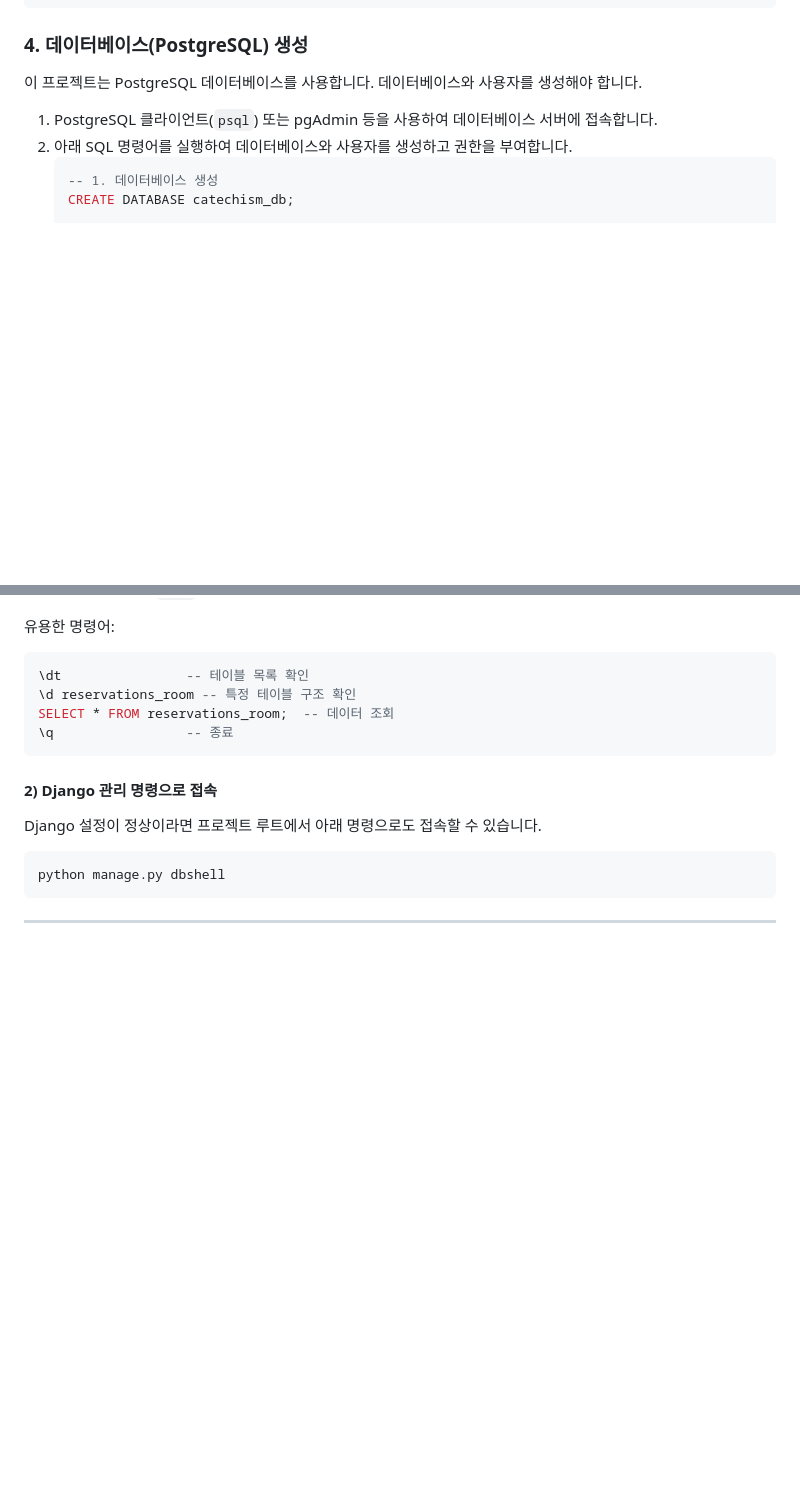
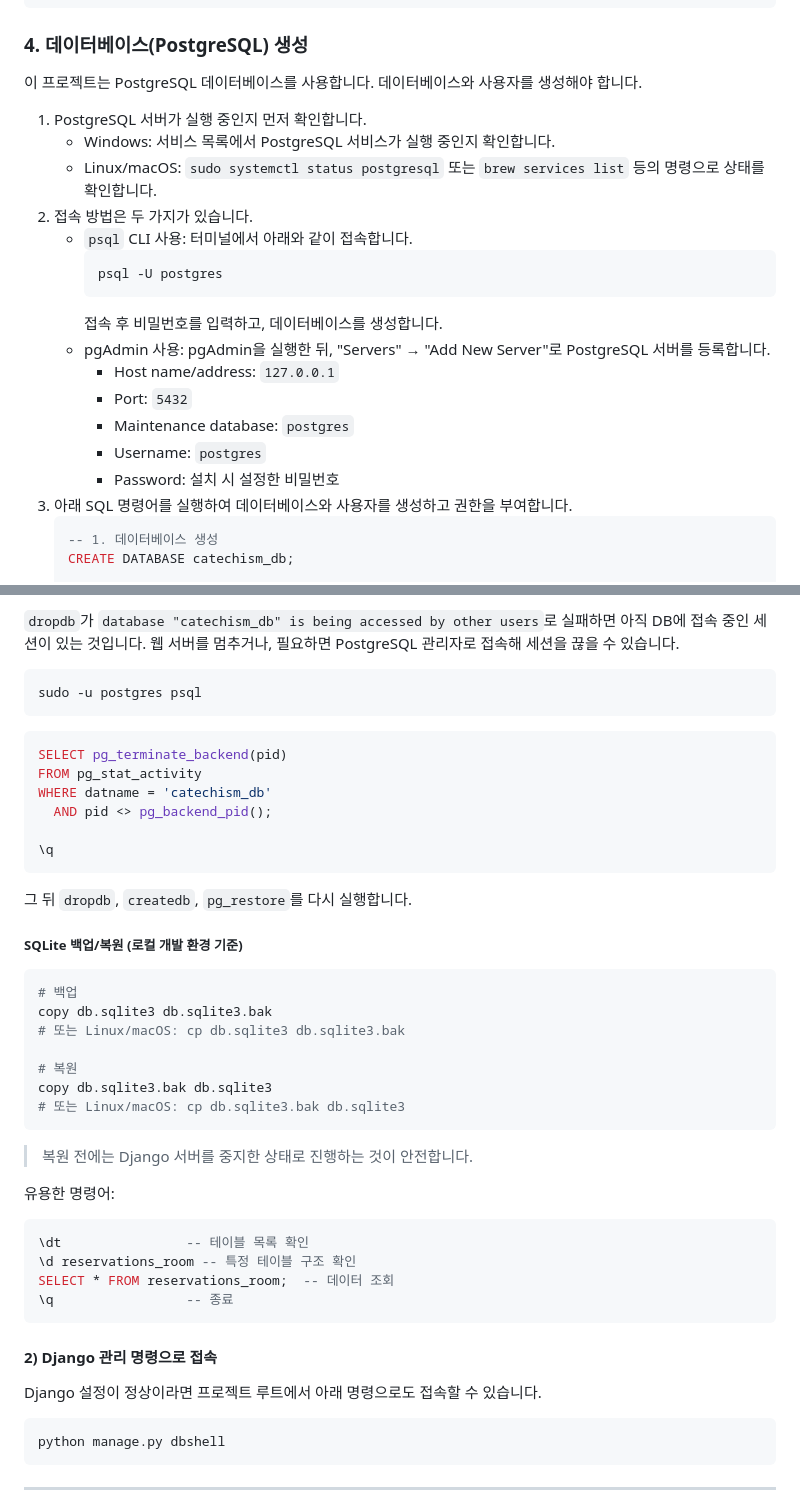
Before and after one commit to kw0314/my-office-reservation, a Markdown page: README.md, 2 parts joined by grey strips. Rendered like a GitHub page; blank space fills up the shorter version.

````diff
--- a/README.md
+++ b/README.md
@@ -38,8 +38,22 @@ pip install -r requirements.txt
 ### 4. 데이터베이스(PostgreSQL) 생성
 이 프로젝트는 PostgreSQL 데이터베이스를 사용합니다. 데이터베이스와 사용자를 생성해야 합니다.
 
-1. PostgreSQL 클라이언트(`psql`) 또는 pgAdmin 등을 사용하여 데이터베이스 서버에 접속합니다.
-2. 아래 SQL 명령어를 실행하여 데이터베이스와 사용자를 생성하고 권한을 부여합니다.
+1. PostgreSQL 서버가 실행 중인지 먼저 확인합니다.
+   - Windows: 서비스 목록에서 PostgreSQL 서비스가 실행 중인지 확인합니다.
+   - Linux/macOS: `sudo systemctl status postgresql` 또는 `brew services list` 등의 명령으로 상태를 확인합니다.
+2. 접속 방법은 두 가지가 있습니다.
+   - `psql` CLI 사용: 터미널에서 아래와 같이 접속합니다.
+     ```bash
+     psql -U postgres
+     ```
+     접속 후 비밀번호를 입력하고, 데이터베이스를 생성합니다.
+   - pgAdmin 사용: pgAdmin을 실행한 뒤, "Servers" → "Add New Server"로 PostgreSQL 서버를 등록합니다.
+     - Host name/address: `127.0.0.1`
+     - Port: `5432`
+     - Maintenance database: `postgres`
+     - Username: `postgres`
+     - Password: 설치 시 설정한 비밀번호
+3. 아래 SQL 명령어를 실행하여 데이터베이스와 사용자를 생성하고 권한을 부여합니다.
    ```sql
    -- 1. 데이터베이스 생성
    CREATE DATABASE catechism_db;
@@ -106,3 +191,32 @@ psql -U catechism_user -d catechism_db -h 127.0.0.1
+`dropdb`가 `database "catechism_db" is being accessed by other users`로 실패하면 아직 DB에 접속 중인 세션이 있는 것입니다. 웹 서버를 멈추거나, 필요하면 PostgreSQL 관리자로 접속해 세션을 끊을 수 있습니다.
+
+```bash
+sudo -u postgres psql
+```
+
+```sql
+SELECT pg_terminate_backend(pid)
+FROM pg_stat_activity
+WHERE datname = 'catechism_db'
+  AND pid <> pg_backend_pid();
+
+\q
+```
+
+그 뒤 `dropdb`, `createdb`, `pg_restore`를 다시 실행합니다.
+
+##### SQLite 백업/복원 (로컬 개발 환경 기준)
+```bash
+# 백업
+copy db.sqlite3 db.sqlite3.bak
+# 또는 Linux/macOS: cp db.sqlite3 db.sqlite3.bak
+
+# 복원
+copy db.sqlite3.bak db.sqlite3
+# 또는 Linux/macOS: cp db.sqlite3.bak db.sqlite3
+```
+
+> 복원 전에는 Django 서버를 중지한 상태로 진행하는 것이 안전합니다.
 
 유용한 명령어:
 ```sql
````
Also changed, not shown: other parts of README.md (+71 -0 lines).
